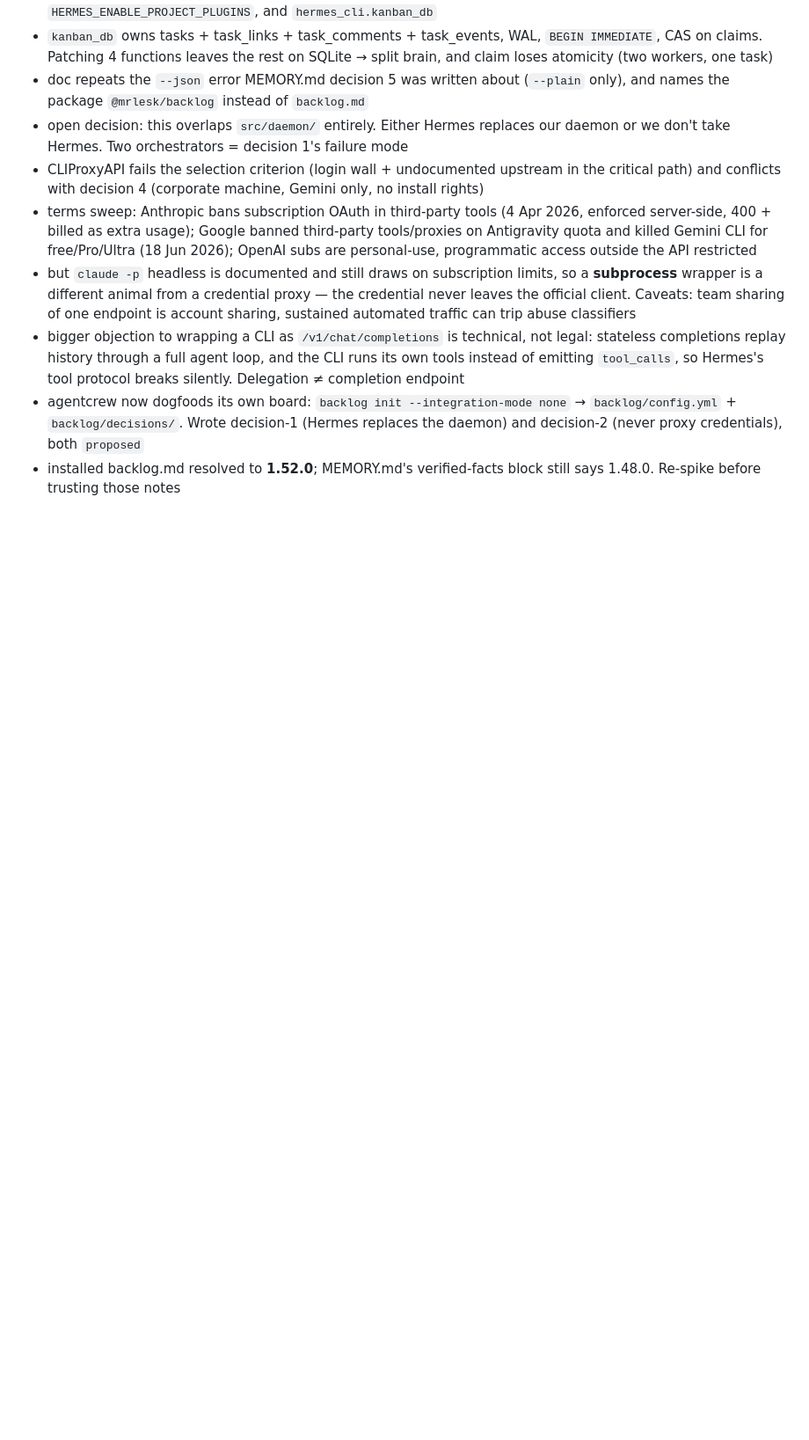
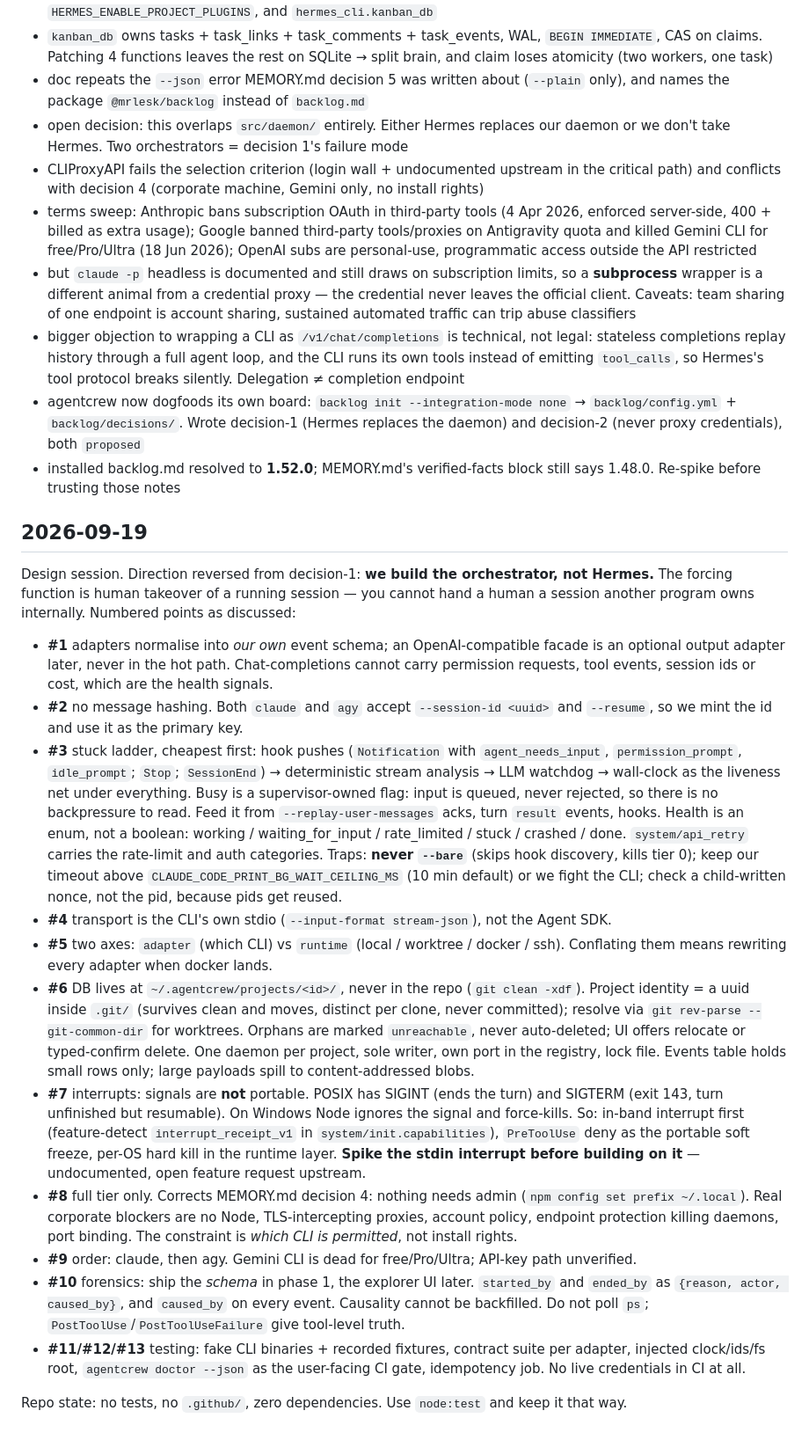
Before and after one commit to inegmdev/agentcrew, a Markdown page: docs/memory/MEMORY_SHORTTERM.md, the part around the change. Shown at 88% size. Drawn GitHub-style; blank space fills up the shorter version.

Commit message:
Log the supervisor design session
Records the reversal away from Hermes, the numbered design points
(#1-#13), and the verified CLI facts behind them.

Claude-Session: https://claude.ai/code/session_01RUeAv7AqbRMDTF5NGvGxZs

```diff
--- a/docs/memory/MEMORY_SHORTTERM.md
+++ b/docs/memory/MEMORY_SHORTTERM.md
@@ -52,3 +52,53 @@ _Nothing archived yet._
 - bigger objection to wrapping a CLI as `/v1/chat/completions` is technical, not legal: stateless completions replay history through a full agent loop, and the CLI runs its own tools instead of emitting `tool_calls`, so Hermes's tool protocol breaks silently. Delegation ≠ completion endpoint
 - agentcrew now dogfoods its own board: `backlog init --integration-mode none` → `backlog/config.yml` + `backlog/decisions/`. Wrote decision-1 (Hermes replaces the daemon) and decision-2 (never proxy credentials), both `proposed`
 - installed backlog.md resolved to **1.52.0**; MEMORY.md's verified-facts block still says 1.48.0. Re-spike before trusting those notes
+
+## 2026-09-19
+
+Design session. Direction reversed from decision-1: **we build the orchestrator, not Hermes.**
+The forcing function is human takeover of a running session — you cannot hand a human a
+session another program owns internally. Numbered points as discussed:
+
+- **#1** adapters normalise into *our own* event schema; an OpenAI-compatible facade is an
+  optional output adapter later, never in the hot path. Chat-completions cannot carry
+  permission requests, tool events, session ids or cost, which are the health signals.
+- **#2** no message hashing. Both `claude` and `agy` accept `--session-id <uuid>` and
+  `--resume`, so we mint the id and use it as the primary key.
+- **#3** stuck ladder, cheapest first: hook pushes (`Notification` with `agent_needs_input`,
+  `permission_prompt`, `idle_prompt`; `Stop`; `SessionEnd`) → deterministic stream analysis →
+  LLM watchdog → wall-clock as the liveness net under everything.
+  Busy is a supervisor-owned flag: input is queued, never rejected, so there is no
+  backpressure to read. Feed it from `--replay-user-messages` acks, turn `result` events, hooks.
+  Health is an enum, not a boolean: working / waiting_for_input / rate_limited / stuck /
+  crashed / done. `system/api_retry` carries the rate-limit and auth categories.
+  Traps: **never `--bare`** (skips hook discovery, kills tier 0); keep our timeout above
+  `CLAUDE_CODE_PRINT_BG_WAIT_CEILING_MS` (10 min default) or we fight the CLI; check a
+  child-written nonce, not the pid, because pids get reused.
+- **#4** transport is the CLI's own stdio (`--input-format stream-json`), not the Agent SDK.
+- **#5** two axes: `adapter` (which CLI) vs `runtime` (local / worktree / docker / ssh).
+  Conflating them means rewriting every adapter when docker lands.
+- **#6** DB lives at `~/.agentcrew/projects/<id>/`, never in the repo (`git clean -xdf`).
+  Project identity = a uuid inside `.git/` (survives clean and moves, distinct per clone,
+  never committed); resolve via `git rev-parse --git-common-dir` for worktrees.
+  Orphans are marked `unreachable`, never auto-deleted; UI offers relocate or typed-confirm
+  delete. One daemon per project, sole writer, own port in the registry, lock file.
+  Events table holds small rows only; large payloads spill to content-addressed blobs.
+- **#7** interrupts: signals are **not** portable. POSIX has SIGINT (ends the turn) and
+  SIGTERM (exit 143, turn unfinished but resumable). On Windows Node ignores the signal and
+  force-kills. So: in-band interrupt first (feature-detect `interrupt_receipt_v1` in
+  `system/init.capabilities`), `PreToolUse` deny as the portable soft freeze, per-OS hard kill
+  in the runtime layer. **Spike the stdin interrupt before building on it** — undocumented,
+  open feature request upstream.
+- **#8** full tier only. Corrects MEMORY.md decision 4: nothing needs admin
+  (`npm config set prefix ~/.local`). Real corporate blockers are no Node, TLS-intercepting
+  proxies, account policy, endpoint protection killing daemons, port binding. The constraint
+  is *which CLI is permitted*, not install rights.
+- **#9** order: claude, then agy. Gemini CLI is dead for free/Pro/Ultra; API-key path unverified.
+- **#10** forensics: ship the *schema* in phase 1, the explorer UI later. `started_by` and
+  `ended_by` as `{reason, actor, caused_by}`, and `caused_by` on every event. Causality cannot
+  be backfilled. Do not poll `ps`; `PostToolUse`/`PostToolUseFailure` give tool-level truth.
+- **#11/#12/#13** testing: fake CLI binaries + recorded fixtures, contract suite per adapter,
+  injected clock/ids/fs root, `agentcrew doctor --json` as the user-facing CI gate, idempotency
+  job. No live credentials in CI at all.
+
+Repo state: no tests, no `.github/`, zero dependencies. Use `node:test` and keep it that way.
```
